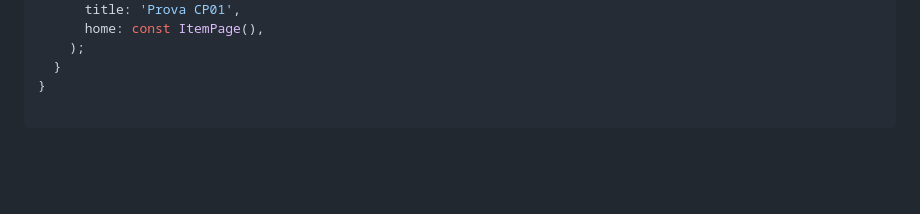
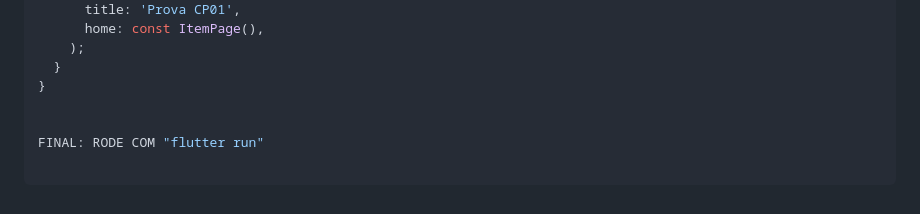
Before and after one commit to atariH2030/Flutter-CP01-2026, a Markdown page: GUIA_DA_PROVA.md, the part around the change. GitHub-like rendering; blank space fills up the shorter version.

```diff
--- a/GUIA_DA_PROVA.md
+++ b/GUIA_DA_PROVA.md
@@ -302,3 +302,6 @@ class MyApp extends StatelessWidget {
     );
   }
 }
+
+
+FINAL: RODE COM "flutter run"
```
Also changed, not shown: EXEMPLO_PROVA_CARRO.md (added, +318 -0 lines).
